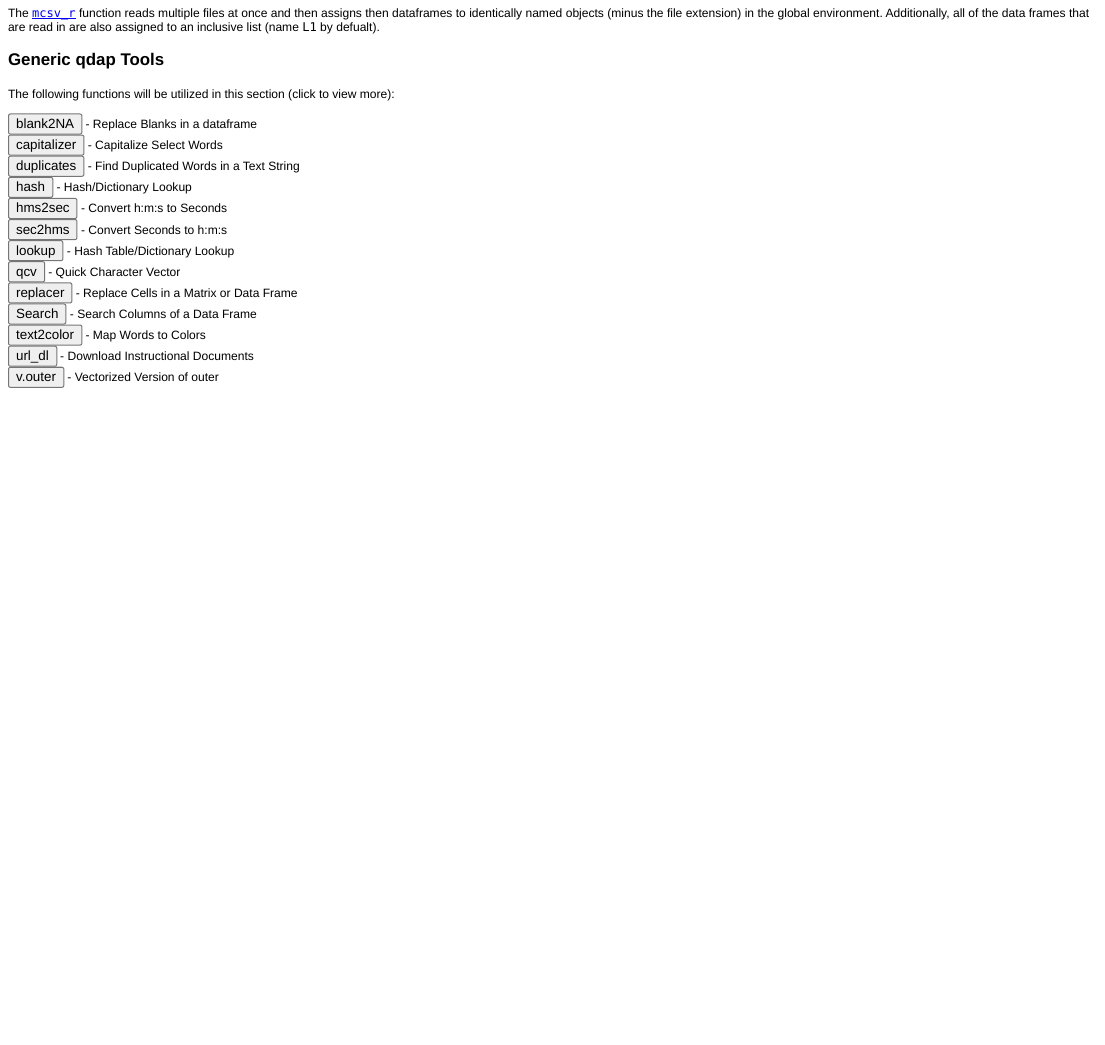
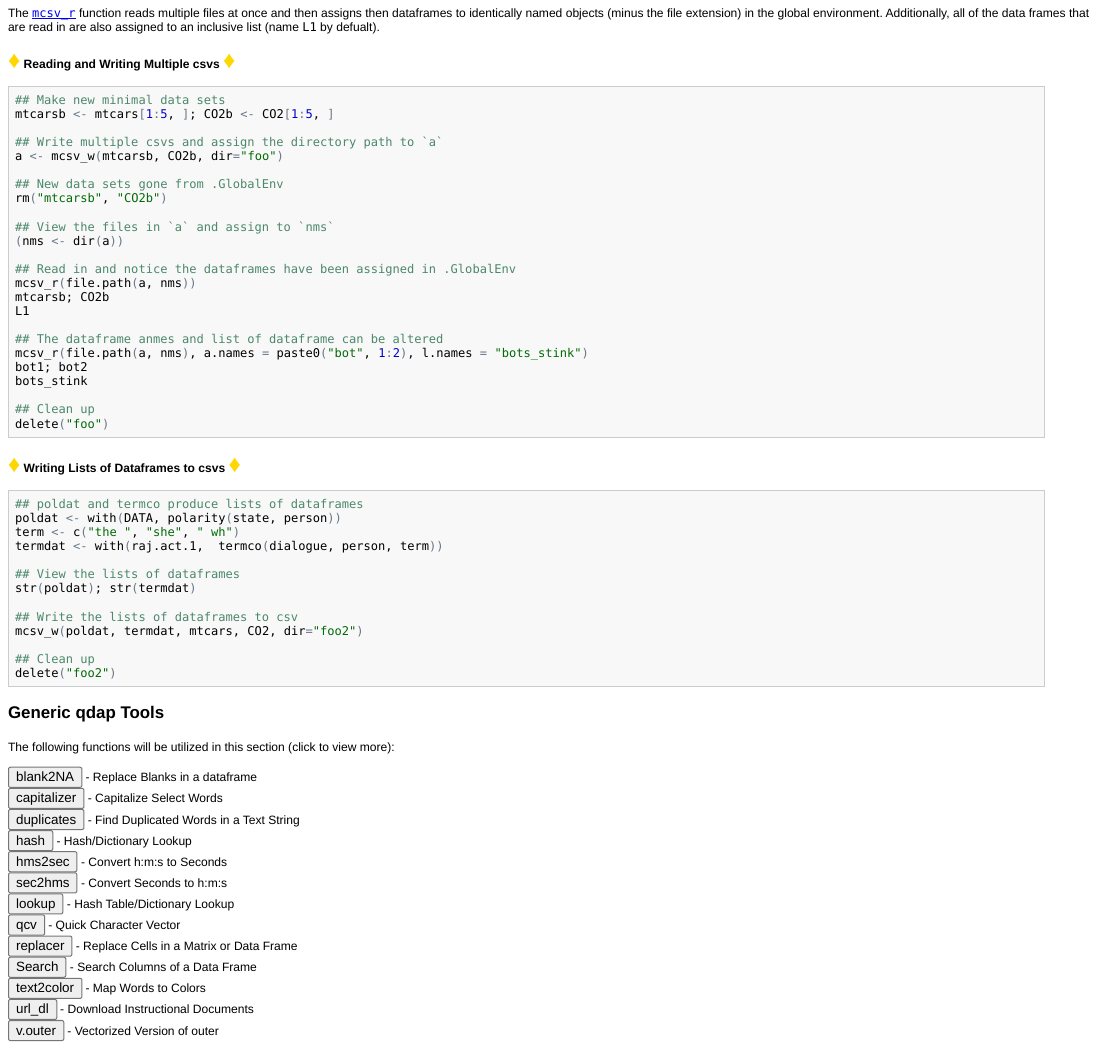
Before and after one commit to trinker/qdap, an R Markdown document (vignettes/qdap_vignette.Rmd): the page in a window 1100 px wide, from 3980 px down. The pictures show the output file vignettes/qdap_vignette.html that the author committed with the source, opened offline.

Commit message:
updated vignette

````diff
--- a/vignettes/qdap_vignette.Rmd
+++ b/vignettes/qdap_vignette.Rmd
@@ -356,6 +356,52 @@ dat4 <- read.transcript('~/extdata/transcripts/trans4.xlsx', col.names = c('pers
 The `r CN("mcsv_x")` family of functions are utilized to read (`r FUN("mcsv_r")`) and write (`r FUN("mcsv_w")`) multiple csv files at once.  `r FUN("mcsv_w")` takes an arbitrary number of data frames and outputs them to the supplied directory( `r CN("dir = ?")`).  An attempt will be made to output the data frames qdap functions that output lists of data frames.  Note that data frames that contain columns that are lists must be condensed prior to writing with other R data frame writing functions (e.g., `write.csv`) using the `r FUN("condense")` function.  By default `r FUN("mcsv_w")` attempts utilize `r FUN("condense")`.
 
 The `r FUN("mcsv_r")` function reads multiple files at once and then assigns then dataframes to identically named objects (minus the file extension) in the global environment.  Additionally, all of the data frames that are read in are also assigned to an inclusive list (name `L1` by defualt).
+
+`r FT(gold, 5, text="&diams;")` **Reading and Writing Multiple csvs** `r FT(gold, 5, text="&diams;")`
+
+```{r, eval=FALSE}
+## Make new minimal data sets
+mtcarsb <- mtcars[1:5, ]; CO2b <- CO2[1:5, ]
+
+## Write multiple csvs and assign the directory path to `a`
+a <- mcsv_w(mtcarsb, CO2b, dir="foo")
+
+## New data sets gone from .GlobalEnv
+rm("mtcarsb", "CO2b")
+
+## View the files in `a` and assign to `nms`
+(nms <- dir(a))
+
+## Read in and notice the dataframes have been assigned in .GlobalEnv
+mcsv_r(file.path(a, nms))
+mtcarsb; CO2b
+L1
+
+## The dataframe anmes and list of dataframe can be altered
+mcsv_r(file.path(a, nms), a.names = paste0("bot", 1:2), l.names = "bots_stink")
+bot1; bot2
+bots_stink
+
+## Clean up
+delete("foo")
+```
+
+`r FT(gold, 5, text="&diams;")` **Writing Lists of Dataframes to csvs** `r FT(gold, 5, text="&diams;")`
+```{r, eval=FALSE}
+## poldat and termco produce lists of dataframes
+poldat <- with(DATA, polarity(state, person))
+term <- c("the ", "she", " wh")
+termdat <- with(raj.act.1,  termco(dialogue, person, term))
+
+## View the lists of dataframes
+str(poldat); str(termdat)
+
+## Write the lists of dataframes to csv
+mcsv_w(poldat, termdat, mtcars, CO2, dir="foo2")
+
+## Clean up
+delete("foo2")
+```
 
 <h3 id="tools">Generic qdap Tools</h3>
 
````
Also changed, not shown: R/blank2NA.R (+3 -13 lines), R/mcsv_r.R (+2 -2 lines), vignettes/qdap_vignette.html, vignettes/qdap_vignette.md, vignettes/qdap_vignette.Rmd (2 more changed lines), 1 other file.
